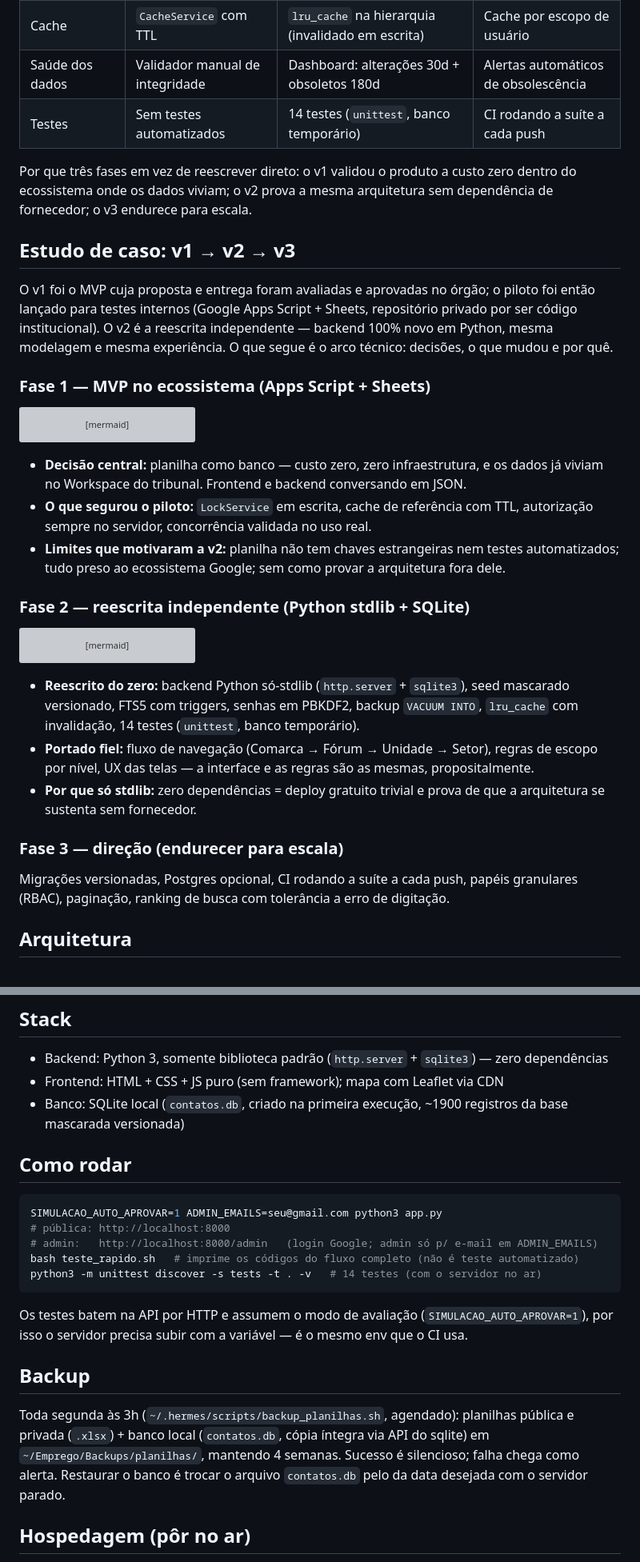
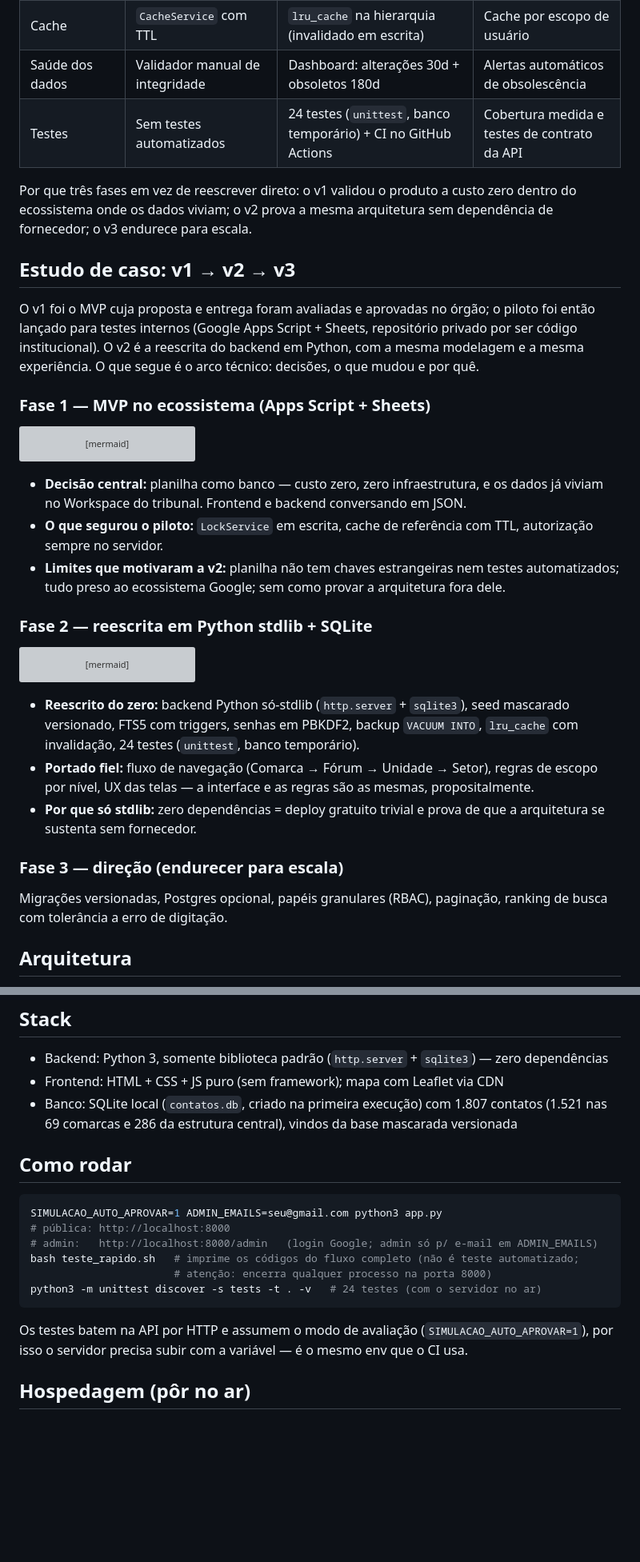
Before and after one commit to EnzoMoulin/diretorio-contatos-v2, a Markdown page: README.md, 2 parts joined by grey strips. Shown at 80% size. Drawn GitHub-style; blank space fills up the shorter version; grey boxes are pictures that could not be loaded.

````diff
--- a/README.md
+++ b/README.md
@@ -29,7 +30,7 @@ são as mesmas; o que evolui é a fundação técnica:
 | Backup | Versionamento nativo da planilha | `VACUUM INTO` com download no admin | Rotina agendada com retenção |
 | Cache | `CacheService` com TTL | `lru_cache` na hierarquia (invalidado em escrita) | Cache por escopo de usuário |
 | Saúde dos dados | Validador manual de integridade | Dashboard: alterações 30d + obsoletos 180d | Alertas automáticos de obsolescência |
-| Testes | Sem testes automatizados | 14 testes (`unittest`, banco temporário) | CI rodando a suíte a cada push |
+| Testes | Sem testes automatizados | 24 testes (`unittest`, banco temporário) + CI no GitHub Actions | Cobertura medida e testes de contrato da API |
 
 Por que três fases em vez de reescrever direto: o v1 validou o produto a custo
 zero dentro do ecossistema onde os dados viviam; o v2 prova a mesma arquitetura
@@ -40,8 +41,8 @@ sem dependência de fornecedor; o v3 endurece para escala.
 O v1 foi o MVP cuja proposta e entrega foram avaliadas e aprovadas no órgão;
 o piloto foi então lançado para testes internos (Google Apps Script +
 Sheets, repositório privado por ser código institucional). O v2 é a reescrita
-independente — backend 100% novo em Python, mesma modelagem e mesma
-experiência. O que segue é o arco técnico: decisões, o que mudou e por quê.
+do backend em Python, com a mesma modelagem e a mesma experiência. O que segue
+é o arco técnico: decisões, o que mudou e por quê.
 
 ### Fase 1 — MVP no ecossistema (Apps Script + Sheets)
 
@@ -56,12 +57,12 @@ flowchart LR
 - **Decisão central:** planilha como banco — custo zero, zero infraestrutura, e os
   dados já viviam no Workspace do tribunal. Frontend e backend conversando em JSON.
 - **O que segurou o piloto:** `LockService` em escrita, cache de referência com TTL,
-  autorização sempre no servidor, concorrência validada no uso real.
+  autorização sempre no servidor.
 - **Limites que motivaram a v2:** planilha não tem chaves estrangeiras nem testes
   automatizados; tudo preso ao ecossistema Google; sem como provar a arquitetura
   fora dele.
 
-### Fase 2 — reescrita independente (Python stdlib + SQLite)
+### Fase 2 — reescrita em Python stdlib + SQLite
 
 ```mermaid
 flowchart LR
@@ -73,7 +74,7 @@ flowchart LR
 
 - **Reescrito do zero:** backend Python só-stdlib (`http.server` + `sqlite3`), seed
   mascarado versionado, FTS5 com triggers, senhas em PBKDF2, backup `VACUUM INTO`,
-  `lru_cache` com invalidação, 14 testes (`unittest`, banco temporário).
+  `lru_cache` com invalidação, 24 testes (`unittest`, banco temporário).
 - **Portado fiel:** fluxo de navegação (Comarca → Fórum → Unidade → Setor), regras de
   escopo por nível, UX das telas — a interface e as regras são as mesmas, propositalmente.
 - **Por que só stdlib:** zero dependências = deploy gratuito trivial e prova de que a
@@ -81,8 +82,8 @@ flowchart LR
 
 ### Fase 3 — direção (endurecer para escala)
 
-Migrações versionadas, Postgres opcional, CI rodando a suíte a cada push, papéis
-granulares (RBAC), paginação, ranking de busca com tolerância a erro de digitação.
+Migrações versionadas, Postgres opcional, papéis granulares (RBAC), paginação,
+ranking de busca com tolerância a erro de digitação.
 
 ## Arquitetura
 - **Duas implantações isoladas, sem trânsito entre elas** — pública e
@@ -149,26 +150,21 @@ granulares (RBAC), paginação, ranking de busca com tolerância a erro de digit
 ## Stack
 - Backend: Python 3, somente biblioteca padrão (`http.server` + `sqlite3`) — zero dependências
 - Frontend: HTML + CSS + JS puro (sem framework); mapa com Leaflet via CDN
-- Banco: SQLite local (`contatos.db`, criado na primeira execução, ~1900 registros da base mascarada versionada)
+- Banco: SQLite local (`contatos.db`, criado na primeira execução) com 1.807 contatos
+  (1.521 nas 69 comarcas e 286 da estrutura central), vindos da base mascarada versionada
 
 ## Como rodar
 ```bash
 SIMULACAO_AUTO_APROVAR=1 ADMIN_EMAILS=seu@gmail.com python3 app.py
 # pública: http://localhost:8000
 # admin:   http://localhost:8000/admin   (login Google; admin só p/ e-mail em ADMIN_EMAILS)
-bash teste_rapido.sh   # imprime os códigos do fluxo completo (não é teste automatizado)
-python3 -m unittest discover -s tests -t . -v   # 14 testes (com o servidor no ar)
+bash teste_rapido.sh   # imprime os códigos do fluxo completo (não é teste automatizado;
+                       # atenção: encerra qualquer processo na porta 8000)
+python3 -m unittest discover -s tests -t . -v   # 24 testes (com o servidor no ar)
 ```
 Os testes batem na API por HTTP e assumem o modo de avaliação
 (`SIMULACAO_AUTO_APROVAR=1`), por isso o servidor precisa subir com a variável —
 é o mesmo env que o CI usa.
-
-## Backup
-Toda segunda às 3h (`~/.hermes/scripts/backup_planilhas.sh`, agendado):
-planilhas pública e privada (`.xlsx`) + banco local (`contatos.db`, cópia íntegra
-via API do sqlite) em `~/Emprego/Backups/planilhas/`, mantendo 4 semanas.
-Sucesso é silencioso; falha chega como alerta. Restaurar o banco é trocar o
-arquivo `contatos.db` pelo da data desejada com o servidor parado.
 
 ## Hospedagem (pôr no ar)
 Só stdlib: sem `pip install`. No Render (gratuito): novo Web Service a partir
````
Also changed, not shown: other parts of README.md (+35 -20 lines), docs/prints_e_video.md (deleted, +0 -24 lines), docs/img/admin-painel.png (added), docs/img/admin-registro.png (added), docs/img/admin-solicitacoes.png (added), 11 other files.
